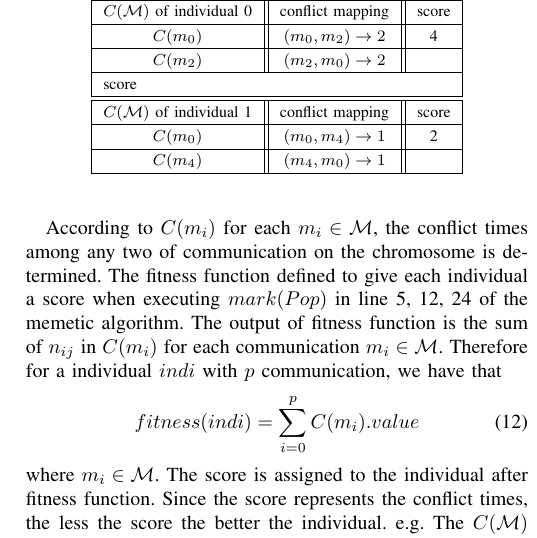
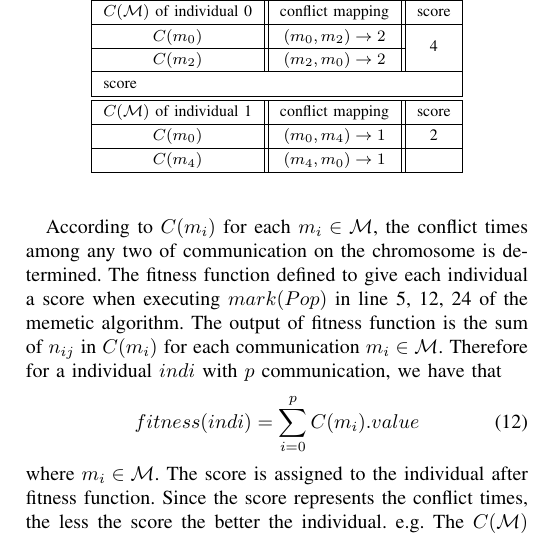
Before and after one commit to shiheyuan/TTNOC, a LaTeX paper (Static Scheduling of a Time-Triggered Network-On-Chip based on Memetic Algorithm.tex): part of one column of page 6 of 8, cut so that both start at the same text. Compiled offline with pdfLaTeX.

Commit message:
I found a way to draw the table

```diff
--- a/Static Scheduling of a Time-Triggered Network-On-Chip based on Memetic Algorithm.tex
+++ b/Static Scheduling of a Time-Triggered Network-On-Chip based on Memetic Algorithm.tex
@@ -849,8 +849,8 @@ where $m_i\in\mathcal{M}$. The score is assigned to the individual after fitness
 		\hline
 		$C(\mathcal{M})$ of individual 0 & conflict mapping & score\\
 		\hline
-		$C(m_{0})$ & $ (m_0,m_2)\rightarrow 2$ & 4 \\
-		\hline
+		$C(m_{0})$ & $ (m_0,m_2)\rightarrow 2$ & \multirow{2}{*}{4} \\
+		\cline{1-2}
 		$C(m_{2})$ & $ (m_2,m_0)\rightarrow 2$ & \\
                 \hline
                 \multicolumn{3}{|l|}{score}\\
```
